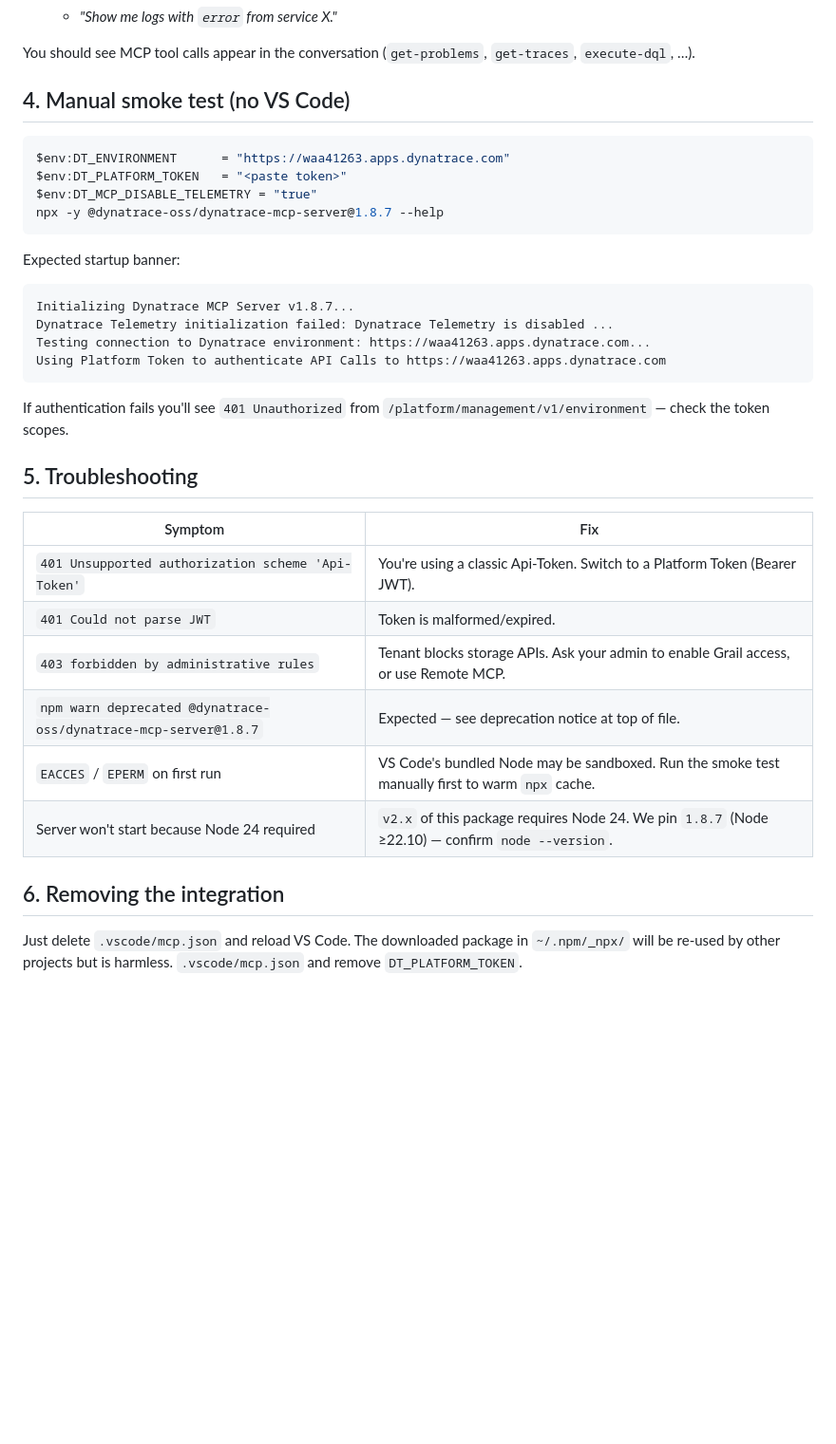
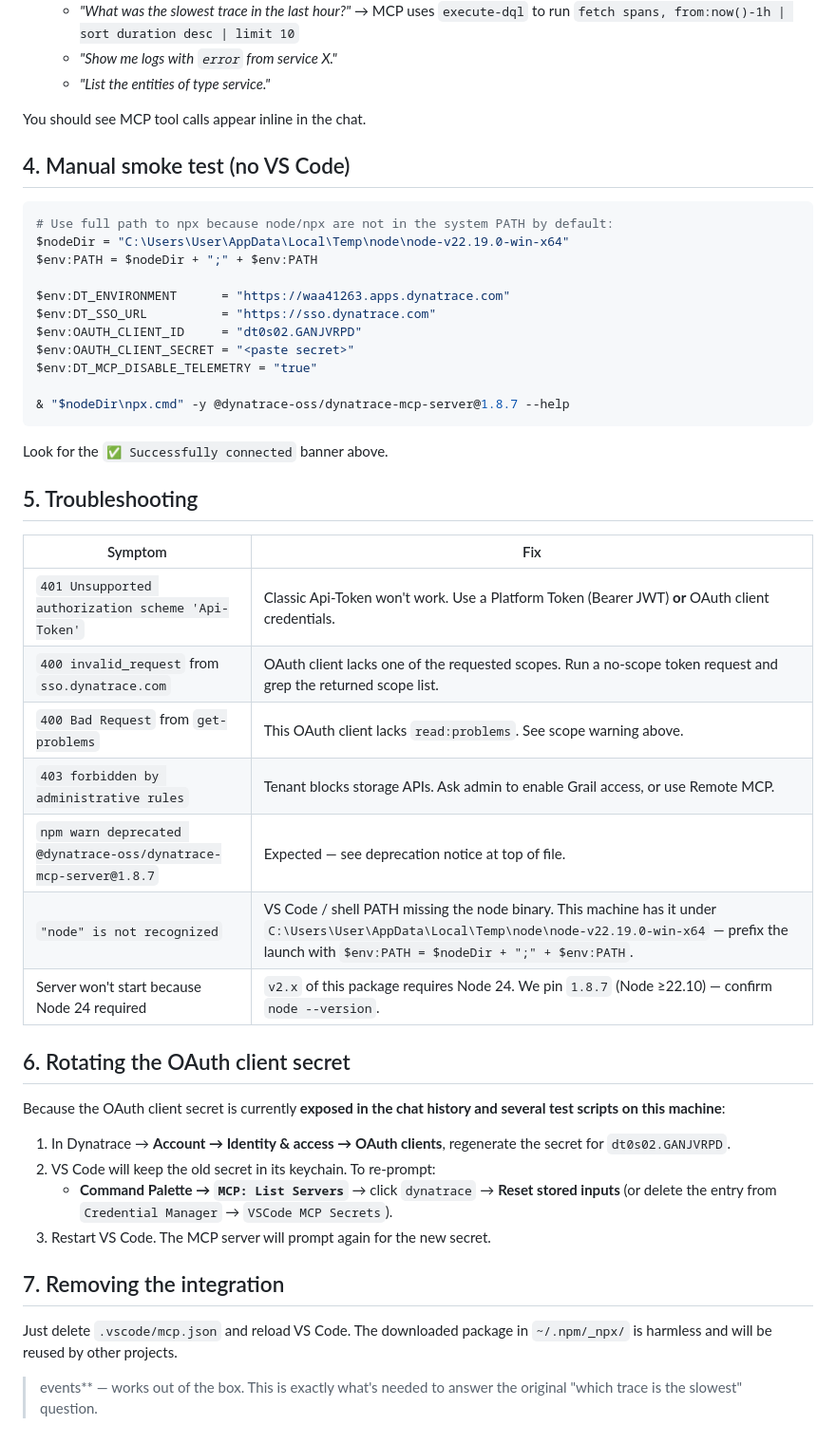
Before and after one commit to apichatpunkaew-mfec/demo1, a Markdown page: MCP_SETUP.md, the part around one of its changes. Shown at 95% size. Drawn GitHub-style; blank space fills up the shorter version.

````diff
--- a/MCP_SETUP.md
+++ b/MCP_SETUP.md
@@ -85,43 +99,57 @@ In VS Code:
    - *"What was the slowest trace in the last hour?"*
+     → MCP uses `execute-dql` to run
+     `fetch spans, from:now()-1h | sort duration desc | limit 10`
    - *"Show me logs with `error` from service X."*
+   - *"List the entities of type service."*
 
-You should see MCP tool calls appear in the conversation
-(`get-problems`, `get-traces`, `execute-dql`, …).
+You should see MCP tool calls appear inline in the chat.
 
 ## 4. Manual smoke test (no VS Code)
 
 ```powershell
+# Use full path to npx because node/npx are not in the system PATH by default:
+$nodeDir = "C:\Users\User\AppData\Local\Temp\node\node-v22.19.0-win-x64"
+$env:PATH = $nodeDir + ";" + $env:PATH
+
 $env:DT_ENVIRONMENT      = "https://waa41263.apps.dynatrace.com"
-$env:DT_PLATFORM_TOKEN   = "<paste token>"
+$env:DT_SSO_URL          = "https://sso.dynatrace.com"
+$env:OAUTH_CLIENT_ID     = "dt0s02.GANJVRPD"
+$env:OAUTH_CLIENT_SECRET = "<paste secret>"
 $env:DT_MCP_DISABLE_TELEMETRY = "true"
-npx -y @dynatrace-oss/dynatrace-mcp-server@1.8.7 --help
+
+& "$nodeDir\npx.cmd" -y @dynatrace-oss/dynatrace-mcp-server@1.8.7 --help
 ```
 
-Expected startup banner:
-
-```
-Initializing Dynatrace MCP Server v1.8.7...
-Dynatrace Telemetry initialization failed: Dynatrace Telemetry is disabled ...
-Testing connection to Dynatrace environment: https://waa41263.apps.dynatrace.com...
-Using Platform Token to authenticate API Calls to https://waa41263.apps.dynatrace.com
-```
-
-If authentication fails you'll see `401 Unauthorized` from
-`/platform/management/v1/environment` — check the token scopes.
+Look for the `✅ Successfully connected` banner above.
 
 ## 5. Troubleshooting
 
 | Symptom                                                       | Fix                                                                                                            |
 | ------------------------------------------------------------- | -------------------------------------------------------------------------------------------------------------- |
-| `401 Unsupported authorization scheme 'Api-Token'`            | You're using a classic Api-Token. Switch to a Platform Token (Bearer JWT).                                     |
-| `401 Could not parse JWT`                                     | Token is malformed/expired.                                                                                    |
-| `403 forbidden by administrative rules`                       | Tenant blocks storage APIs. Ask your admin to enable Grail access, or use Remote MCP.                         |
+| `401 Unsupported authorization scheme 'Api-Token'`            | Classic Api-Token won't work. Use a Platform Token (Bearer JWT) **or** OAuth client credentials.                |
+| `400 invalid_request` from `sso.dynatrace.com`                | OAuth client lacks one of the requested scopes. Run a no-scope token request and grep the returned scope list. |
+| `400 Bad Request` from `get-problems`                         | This OAuth client lacks `read:problems`. See scope warning above.                                               |
+| `403 forbidden by administrative rules`                       | Tenant blocks storage APIs. Ask admin to enable Grail access, or use Remote MCP.                               |
 | `npm warn deprecated @dynatrace-oss/dynatrace-mcp-server@1.8.7` | Expected — see deprecation notice at top of file.                                                            |
-| `EACCES` / `EPERM` on first run                                | VS Code's bundled Node may be sandboxed. Run the smoke test manually first to warm `npx` cache.                |
-| Server won't start because Node 24 required                    | `v2.x` of this package requires Node 24. We pin `1.8.7` (Node ≥22.10) — confirm `node --version`.               |
+| `"node" is not recognized`                                    | VS Code / shell PATH missing the node binary. This machine has it under `C:\Users\User\AppData\Local\Temp\node\node-v22.19.0-win-x64` — prefix the launch with `$env:PATH = $nodeDir + ";" + $env:PATH`. |
+| Server won't start because Node 24 required                   | `v2.x` of this package requires Node 24. We pin `1.8.7` (Node ≥22.10) — confirm `node --version`.              |
 
-## 6. Removing the integration
+## 6. Rotating the OAuth client secret
+
+Because the OAuth client secret is currently **exposed in the chat history
+and several test scripts on this machine**:
+
+1. In Dynatrace → **Account → Identity & access → OAuth clients**,
+   regenerate the secret for `dt0s02.GANJVRPD`.
+2. VS Code will keep the old secret in its keychain. To re-prompt:
+   - **Command Palette → `MCP: List Servers`** → click `dynatrace` →
+     **Reset stored inputs** (or delete the entry from
+     `Credential Manager` → `VSCode MCP Secrets`).
+3. Restart VS Code. The MCP server will prompt again for the new secret.
+
+## 7. Removing the integration
 
 Just delete `.vscode/mcp.json` and reload VS Code. The downloaded package
-in `~/.npm/_npx/` will be re-used by other projects but is harmless.
-   `.vscode/mcp.json` and remove `DT_PLATFORM_TOKEN`.
+in `~/.npm/_npx/` is harmless and will be reused by other projects.
+> events** — works out of the box. This is exactly what's needed to
+> answer the original "which trace is the slowest" question.
````
Also changed, not shown: other parts of MCP_SETUP.md (+67 -53 lines), README.md (+11 -11 lines).
